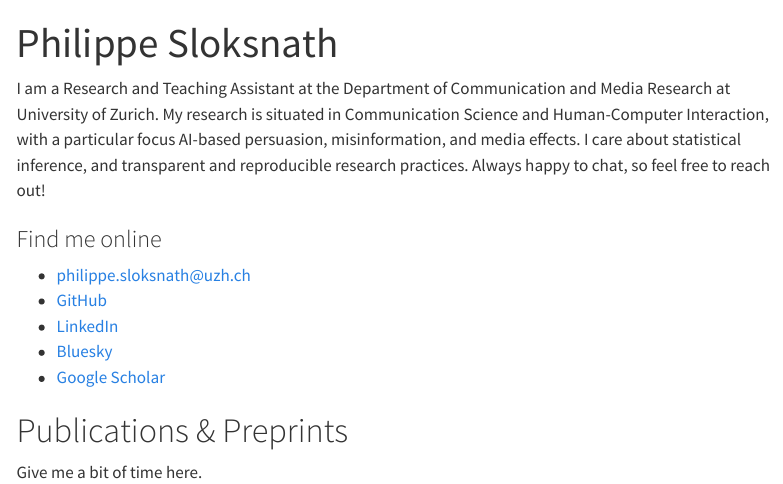
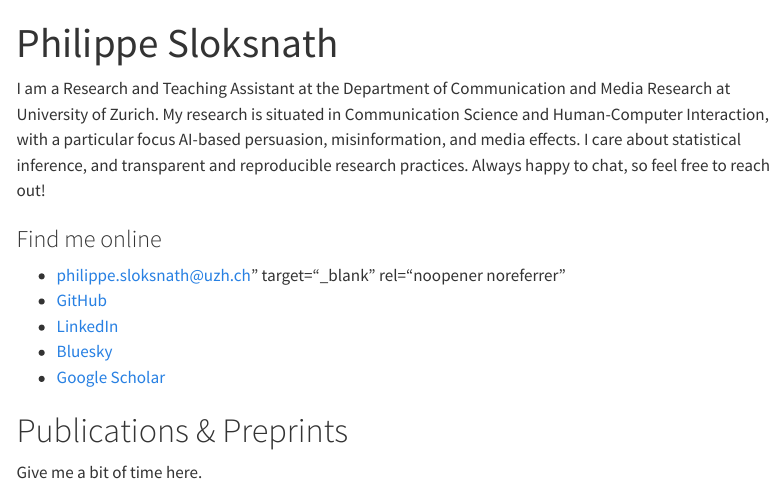
Before and after one commit to sloegge/philippesloksnath.github.io, a Quarto document (index.qmd): the page in a window 1100 px wide, from its top. Rendered offline with R 4.5, knitr and Pandoc in place of Quarto, with nearby package versions; menus at the side of the page are left out.

Commit message:
external links

```diff
--- a/index.qmd
+++ b/index.qmd
@@ -10,23 +10,23 @@ I am a Research and Teaching Assistant at the Department of Communication and Me
 <ul>
   <li>
     <i class="fa fa-envelope"></i>
-    <a href="mailto:philippe.sloksnath@uzh.ch">philippe.sloksnath@uzh.ch</a>
+    <a href="mailto:philippe.sloksnath@uzh.ch">philippe.sloksnath@uzh.ch" target="_blank" rel="noopener noreferrer"</a>
   </li>
   <li>
     <i class="fa fa-github"></i>
-    <a href="https://github.com/sloegge">GitHub</a>
+    <a href="https://github.com/sloegge" target="_blank" rel="noopener noreferrer">GitHub</a>
   </li>
   <li>
     <i class="fa fa-linkedin"></i>
-    <a href="https://www.linkedin.com/in/philippe-sloksnath">LinkedIn</a>
+    <a href="https://www.linkedin.com/in/philippe-sloksnath" target="_blank" rel="noopener noreferrer">LinkedIn</a>
   </li>
   <li>
     <i class="fa fa-cloud"></i>
-    <a href="https://bsky.app/profile/philippesloksnath.bsky.social">Bluesky</a>
+    <a href="https://bsky.app/profile/philippesloksnath.bsky.social" target="_blank" rel="noopener noreferrer">Bluesky</a>
   </li>
   <li>
     <i class="ai ai-google-scholar"></i>
-    <a href="https://scholar.google.com/citations?hl=de&user=80htikoAAAAJ">Google Scholar</a>
+    <a href="https://scholar.google.com/citations?hl=de&user=80htikoAAAAJ" target="_blank" rel="noopener noreferrer">Google Scholar</a>
   </li>
 </ul>
 
```
Also changed, not shown: index.html, search.json.
